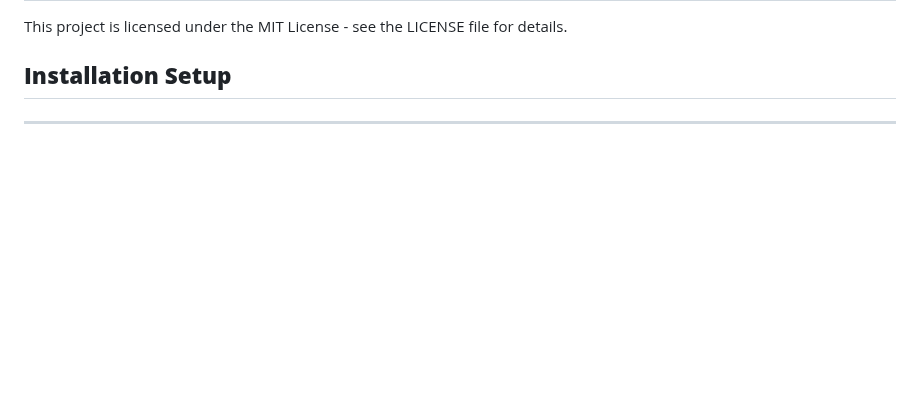
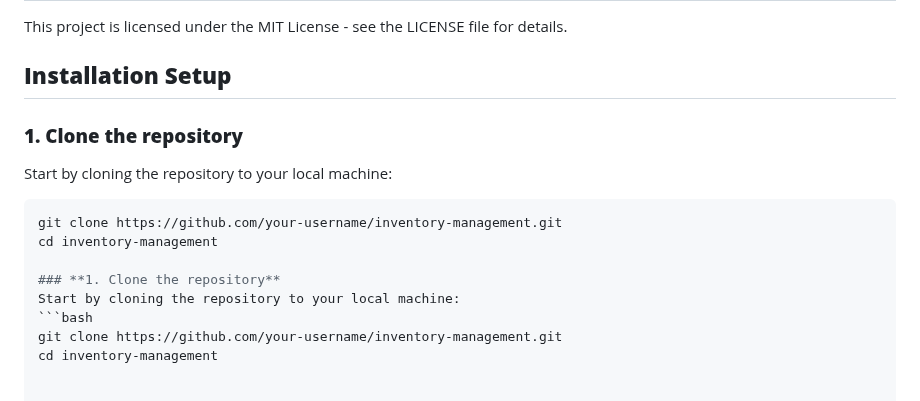
Before and after one commit to Suretek-Builds/Inventory-Management-System, a Markdown page: README.md, the part around the change. GitHub-like rendering; blank space fills up the shorter version.

````diff
--- a/README.md
+++ b/README.md
@@ -103,4 +103,14 @@ We welcome contributions! If you'd like to help improve this project, please for
 This project is licensed under the MIT License - see the LICENSE file for details.
 
 ## **Installation Setup**
-****
+### **1. Clone the repository**
+Start by cloning the repository to your local machine:
+  ```bash
+  git clone https://github.com/your-username/inventory-management.git
+  cd inventory-management
+
+### **1. Clone the repository**
+Start by cloning the repository to your local machine:
+ ```bash
+git clone https://github.com/your-username/inventory-management.git
+cd inventory-management
````
